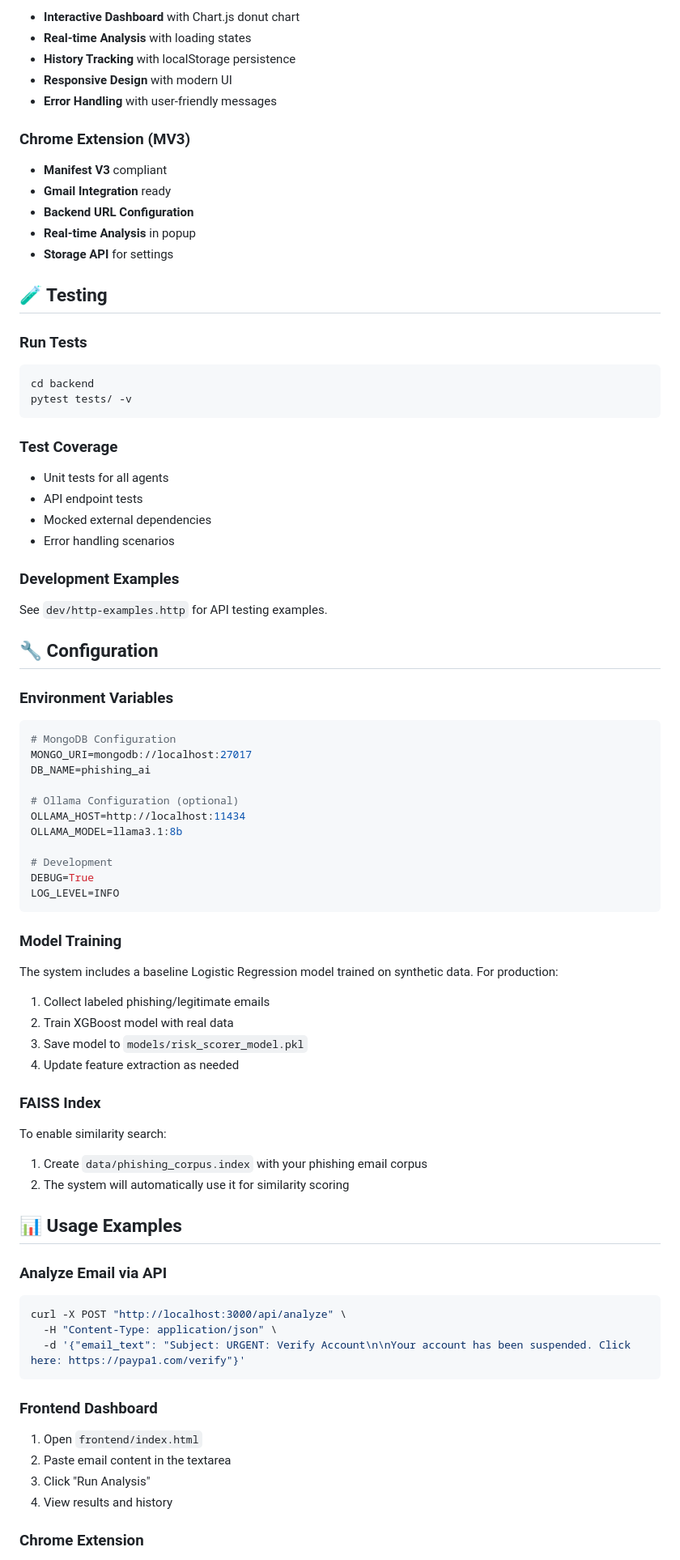
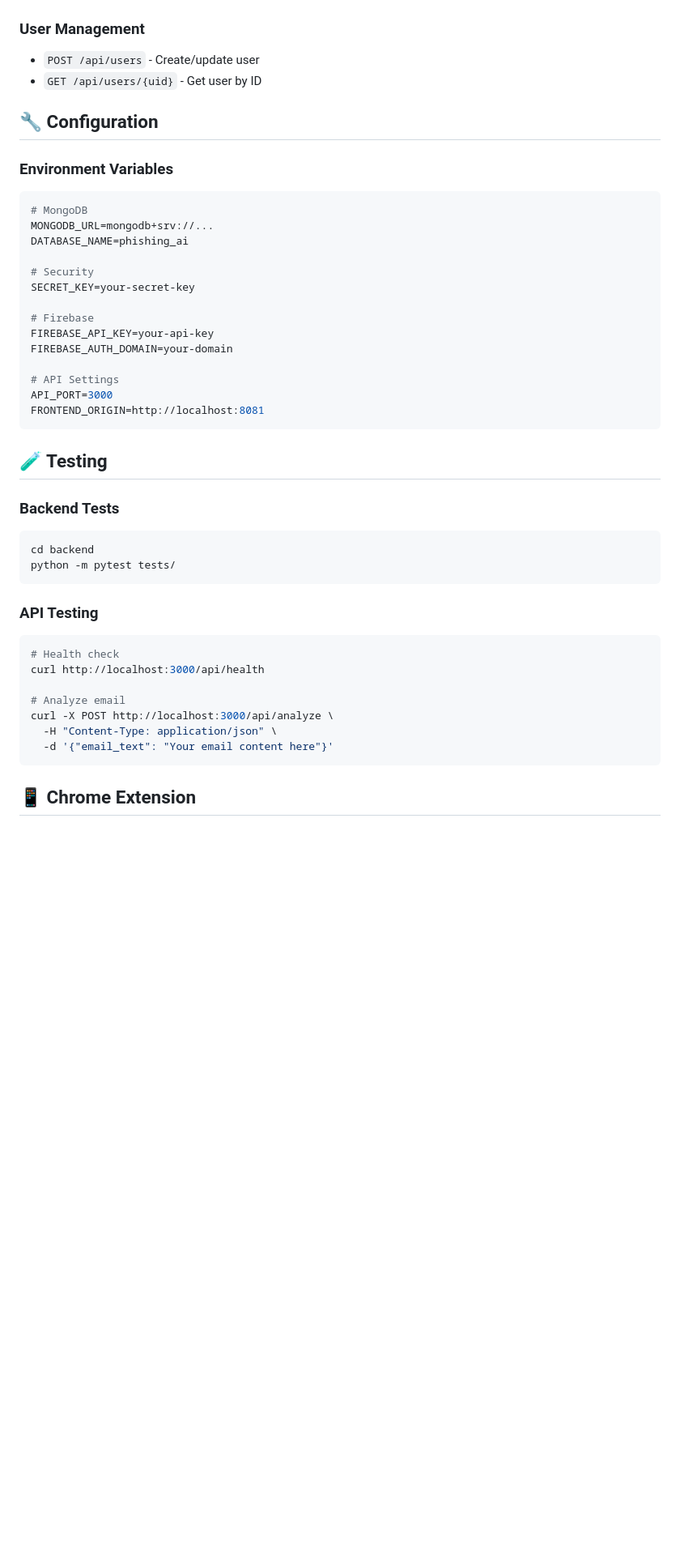
Before and after one commit to imasharanasinghe/phishing-detection-AI, a Markdown page: README.md, the part around the change printed below. Shown: that part at 81% size. GitHub-like rendering; blank space fills up the shorter version.

````diff
--- a/README.md
+++ b/README.md
@@ -99,88 +119,46 @@ A production-leaning MVP for AI-powered phishing detection with hybrid ML and ru
 
-- **Interactive Dashboard** with Chart.js donut chart
-- **Real-time Analysis** with loading states
-- **History Tracking** with localStorage persistence
-- **Responsive Design** with modern UI
-- **Error Handling** with user-friendly messages
-
-### Chrome Extension (MV3)
-
-- **Manifest V3** compliant
-- **Gmail Integration** ready
-- **Backend URL Configuration**
-- **Real-time Analysis** in popup
-- **Storage API** for settings
-
-## 🧪 Testing
-
-### Run Tests
-
-```bash
-cd backend
-pytest tests/ -v
-```
-
-### Test Coverage
-
-- Unit tests for all agents
-- API endpoint tests
-- Mocked external dependencies
-- Error handling scenarios
-
-### Development Examples
-
-See `dev/http-examples.http` for API testing examples.
+### User Management
+- `POST /api/users` - Create/update user
+- `GET /api/users/{uid}` - Get user by ID
 
 ## 🔧 Configuration
 
 ### Environment Variables
+```env
+# MongoDB
+MONGODB_URL=mongodb+srv://...
+DATABASE_NAME=phishing_ai
 
-```bash
-# MongoDB Configuration
-MONGO_URI=mongodb://localhost:27017
-DB_NAME=phishing_ai
+# Security
+SECRET_KEY=your-secret-key
 
-# Ollama Configuration (optional)
-OLLAMA_HOST=http://localhost:11434
-OLLAMA_MODEL=llama3.1:8b
+# Firebase
+FIREBASE_API_KEY=your-api-key
+FIREBASE_AUTH_DOMAIN=your-domain
 
-# Development
-DEBUG=True
-LOG_LEVEL=INFO
+# API Settings
+API_PORT=3000
+FRONTEND_ORIGIN=http://localhost:8081
 ```
 
-### Model Training
+## 🧪 Testing
 
-The system includes a baseline Logistic Regression model trained on synthetic data. For production:
-
-1. Collect labeled phishing/legitimate emails
-2. Train XGBoost model with real data
-3. Save model to `models/risk_scorer_model.pkl`
-4. Update feature extraction as needed
-
-### FAISS Index
-
-To enable similarity search:
-
-1. Create `data/phishing_corpus.index` with your phishing email corpus
-2. The system will automatically use it for similarity scoring
-
-## 📊 Usage Examples
-
-### Analyze Email via API
-
+### Backend Tests
 ```bash
-curl -X POST "http://localhost:3000/api/analyze" \
-  -H "Content-Type: application/json" \
-  -d '{"email_text": "Subject: URGENT: Verify Account\n\nYour account has been suspended. Click here: https://paypa1.com/verify"}'
+cd backend
+python -m pytest tests/
 ```
 
-### Frontend Dashboard
+### API Testing
+```bash
+# Health check
+curl http://localhost:3000/api/health
 
-1. Open `frontend/index.html`
-2. Paste email content in the textarea
-3. Click "Run Analysis"
-4. View results and history
+# Analyze email
+curl -X POST http://localhost:3000/api/analyze \
+  -H "Content-Type: application/json" \
+  -d '{"email_text": "Your email content here"}'
+```
 
-### Chrome Extension
+## 📱 Chrome Extension
 
````
Also changed, not shown: other parts of README.md (+136 -135 lines).
